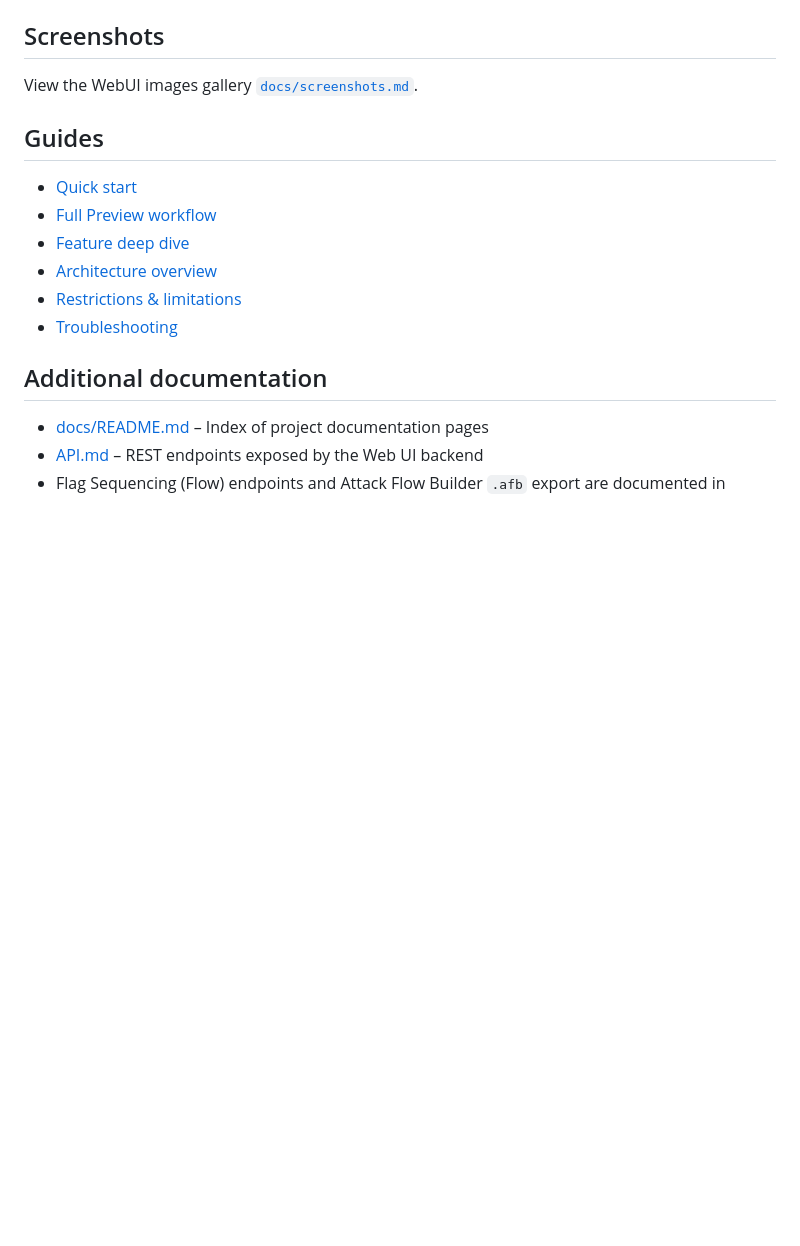
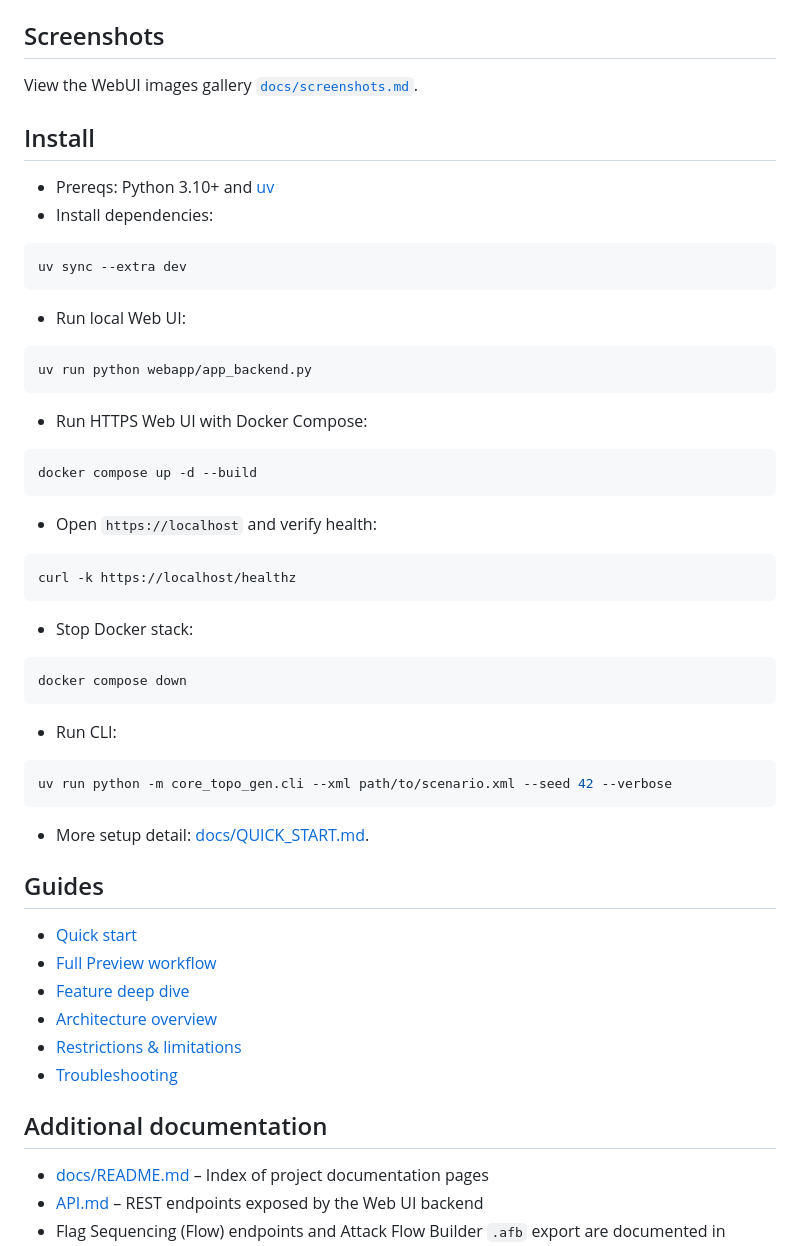
Before and after one commit to raistlinJ/core-topo-gen, a Markdown page: README.md, the part around the change. Rendered like a GitHub page; blank space fills up the shorter version.

Commit message:
Add Install instructions to README
Add an 'Install' section to README.md documenting prerequisites (Python 3.10+ and uv), how to install dependencies (`uv sync --extra dev`), and commands to run the local Web UI and CLI (`uv run python webapp/app_backend.py` and `uv run python -m core_topo_gen.cli ...`). Also points users to docs/QUICK_START.md for HTTPS via Docker Compose.

````diff
--- a/README.md
+++ b/README.md
@@ -29,6 +29,34 @@ Generate reproducible CORE network topologies from scenario XML files using a ri
 
 View the WebUI images gallery [`docs/screenshots.md`](docs/screenshots.md).
 
+## Install
+- Prereqs: Python 3.10+ and [uv](https://docs.astral.sh/uv/)
+- Install dependencies:
+```bash
+uv sync --extra dev
+```
+- Run local Web UI:
+```bash
+uv run python webapp/app_backend.py
+```
+- Run HTTPS Web UI with Docker Compose:
+```bash
+docker compose up -d --build
+```
+- Open `https://localhost` and verify health:
+```bash
+curl -k https://localhost/healthz
+```
+- Stop Docker stack:
+```bash
+docker compose down
+```
+- Run CLI:
+```bash
+uv run python -m core_topo_gen.cli --xml path/to/scenario.xml --seed 42 --verbose
+```
+- More setup detail: [docs/QUICK_START.md](docs/QUICK_START.md).
+
 ## Guides
 - [Quick start](docs/QUICK_START.md)
 - [Full Preview workflow](docs/FULL_PREVIEW_WORKFLOW.md)
````
